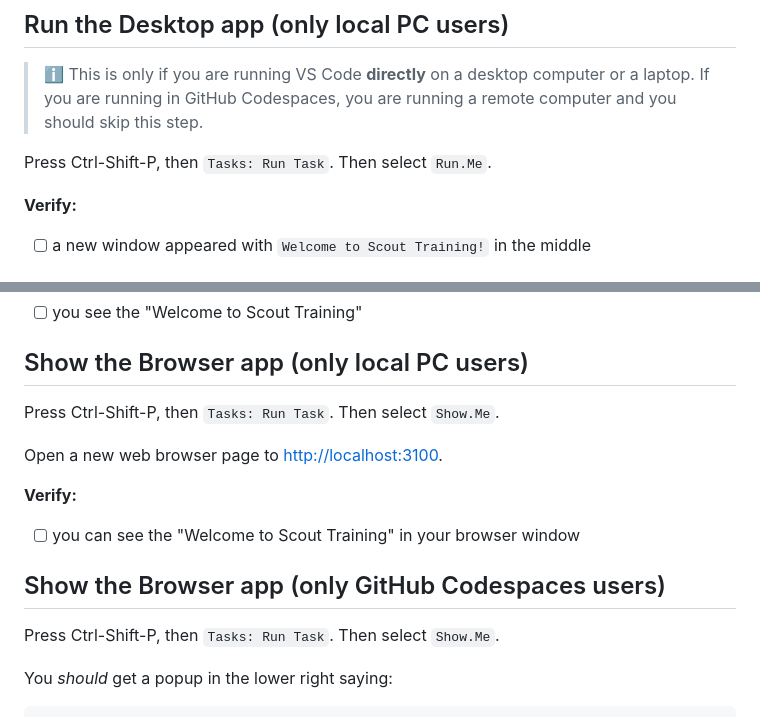
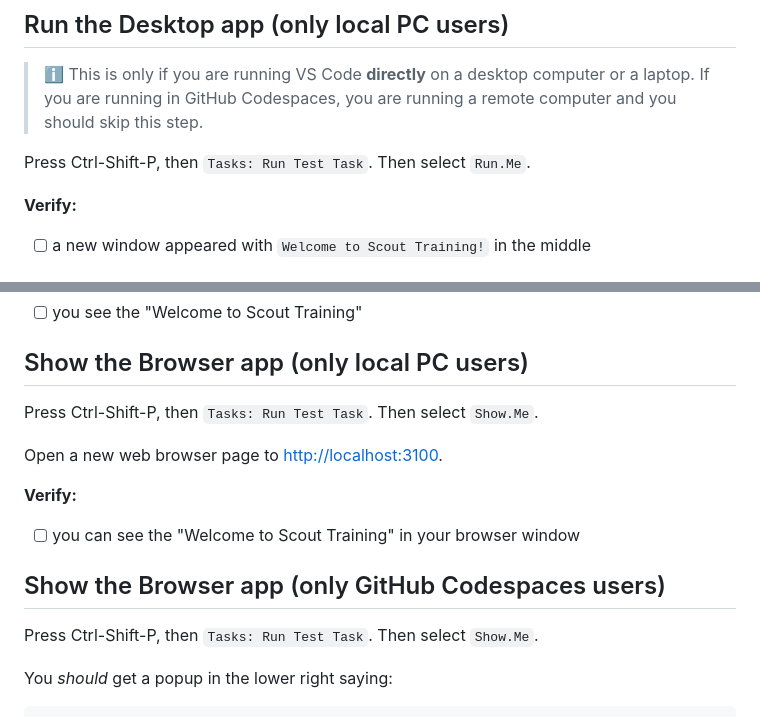
Before and after one commit to diskuv/2025a-1-tutorial-for-codespaces, a Markdown page: content/TUTORIAL.md, 2 parts joined by grey strips. Rendered like a GitHub page.

Commit message:
Use Run Test Task for Show.Me and Run.Me
It is less cluttered list of tasks to choose from.

```diff
--- a/content/TUTORIAL.md
+++ b/content/TUTORIAL.md
@@ -31,7 +31,7 @@ Build succeeded in 3.6s
 
 > ℹ️ This is only if you are running VS Code **directly** on a desktop computer or a laptop. If you are running in GitHub Codespaces, you are running a remote computer and you should skip this step.
 
-Press Ctrl-Shift-P, then `Tasks: Run Task`. Then select `Run.Me`.
+Press Ctrl-Shift-P, then `Tasks: Run Test Task`. Then select `Run.Me`.
 
 **Verify:**
 
@@ -93,7 +93,7 @@ and add a blank line to the end of MainView.axml.
 
 ## Show the Browser app (only local PC users)
 
-Press Ctrl-Shift-P, then `Tasks: Run Task`. Then select `Show.Me`.
+Press Ctrl-Shift-P, then `Tasks: Run Test Task`. Then select `Show.Me`.
 
 Open a new web browser page to <http://localhost:3100>.
 
@@ -103,7 +103,7 @@ Open a new web browser page to <http://localhost:3100>.
 
 ## Show the Browser app (only GitHub Codespaces users)
 
-Press Ctrl-Shift-P, then `Tasks: Run Task`. Then select `Show.Me`.
+Press Ctrl-Shift-P, then `Tasks: Run Test Task`. Then select `Show.Me`.
 
 You *should* get a popup in the lower right saying:
 
```
